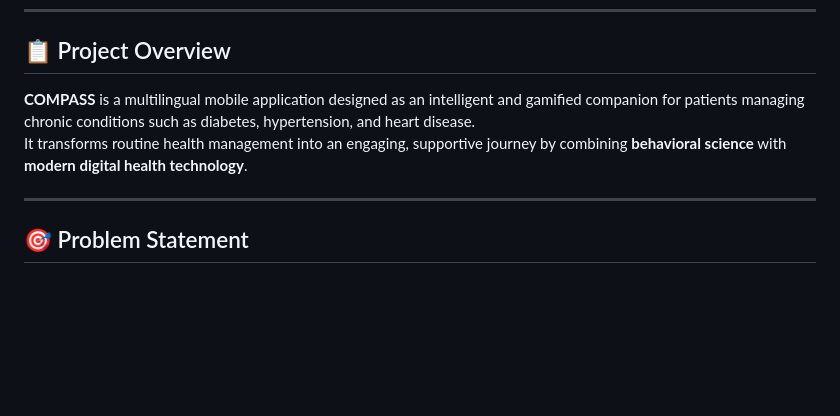
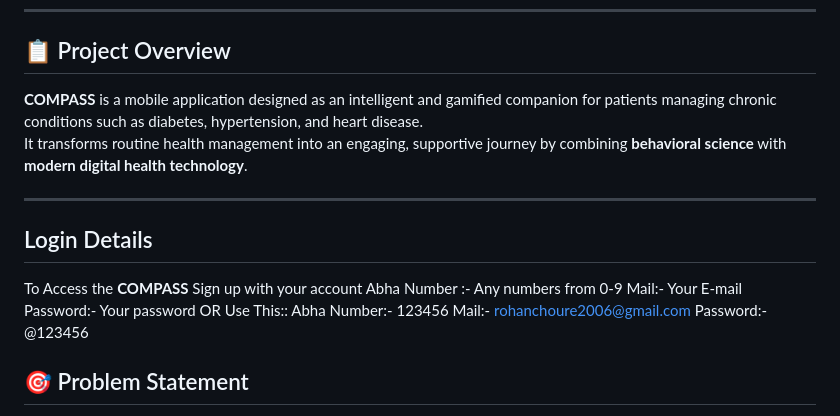
Before and after one commit to raven1904/CompassPrototype, a Markdown page: README.md, the part around the change. Drawn GitHub-style; blank space fills up the shorter version.

Commit message:
Update README with login details for COMPASS
Added login details section with example credentials.

```diff
--- a/README.md
+++ b/README.md
@@ -4,10 +4,19 @@
 ---
 
 ## 📋 Project Overview
-**COMPASS** is a multilingual mobile application designed as an intelligent and gamified companion for patients managing chronic conditions such as diabetes, hypertension, and heart disease.
+**COMPASS** is a mobile application designed as an intelligent and gamified companion for patients managing chronic conditions such as diabetes, hypertension, and heart disease.
 It transforms routine health management into an engaging, supportive journey by combining **behavioral science** with **modern digital health technology**.
 
 ---
+## Login Details
+To Access the **COMPASS** Sign up with your account
+Abha Number :- Any numbers from 0-9
+Mail:- Your E-mail
+Password:- Your password
+OR Use This::
+Abha Number:- 123456
+Mail:- rohanchoure2006@gmail.com
+Password:- @123456
 
 ## 🎯 Problem Statement
 Patient non-adherence to medication and prescribed treatment plans remains one of the biggest challenges in chronic disease management, leading to:
```
